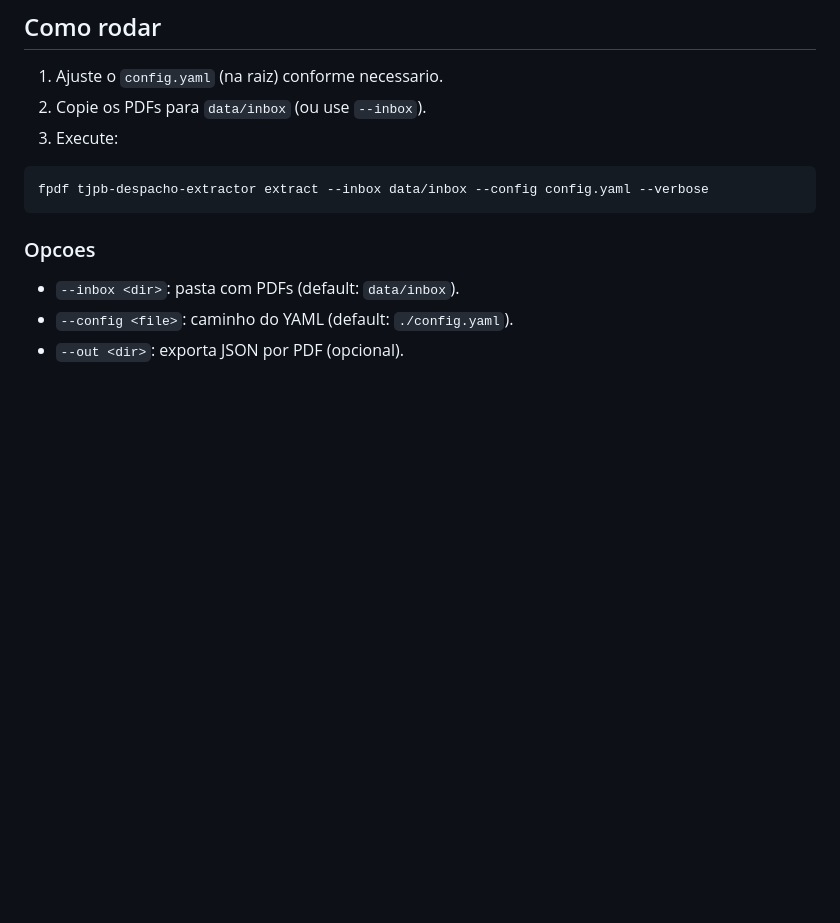
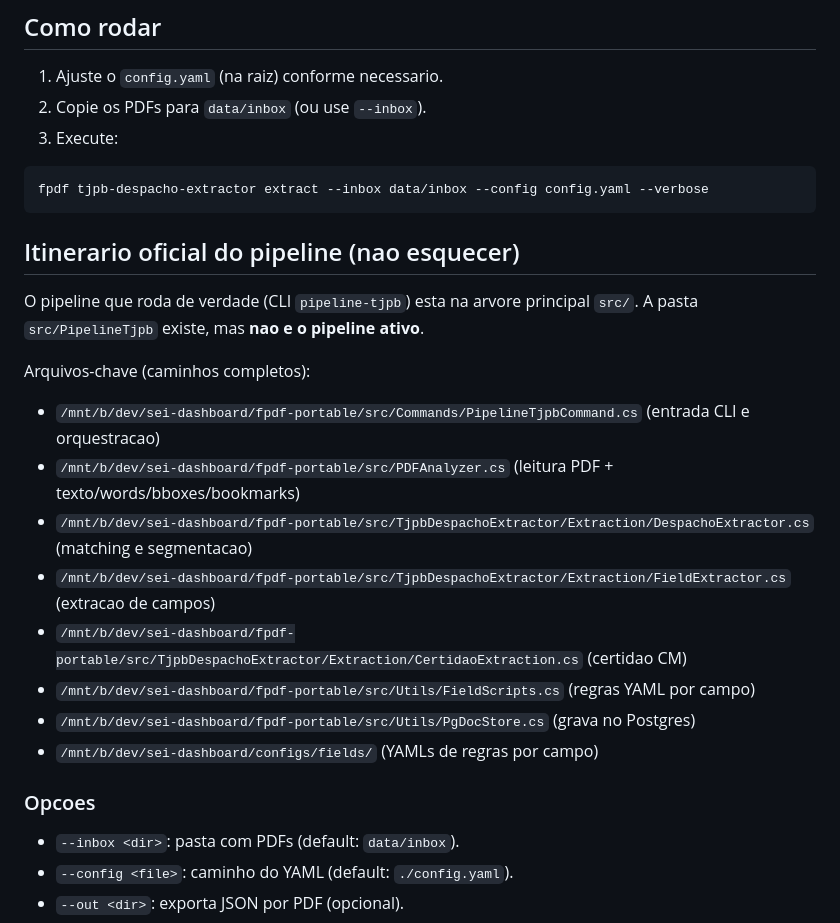
Before and after one commit to sindlinger/fpdf-portable, a Markdown page: README.md, the part around the change. Drawn GitHub-style; blank space fills up the shorter version.

Commit message:
Document pipeline itinerary and active paths

````diff
--- a/README.md
+++ b/README.md
@@ -11,6 +11,20 @@ Este projeto inclui um extrator robusto para documentos de DESPACHO do TJPB (DIE
 ```bash
 fpdf tjpb-despacho-extractor extract --inbox data/inbox --config config.yaml --verbose
 ```
+
+## Itinerario oficial do pipeline (nao esquecer)
+
+O pipeline que roda de verdade (CLI `pipeline-tjpb`) esta na arvore principal `src/`. A pasta `src/PipelineTjpb` existe, mas **nao e o pipeline ativo**.
+
+Arquivos-chave (caminhos completos):
+- `/mnt/b/dev/sei-dashboard/fpdf-portable/src/Commands/PipelineTjpbCommand.cs` (entrada CLI e orquestracao)
+- `/mnt/b/dev/sei-dashboard/fpdf-portable/src/PDFAnalyzer.cs` (leitura PDF + texto/words/bboxes/bookmarks)
+- `/mnt/b/dev/sei-dashboard/fpdf-portable/src/TjpbDespachoExtractor/Extraction/DespachoExtractor.cs` (matching e segmentacao)
+- `/mnt/b/dev/sei-dashboard/fpdf-portable/src/TjpbDespachoExtractor/Extraction/FieldExtractor.cs` (extracao de campos)
+- `/mnt/b/dev/sei-dashboard/fpdf-portable/src/TjpbDespachoExtractor/Extraction/CertidaoExtraction.cs` (certidao CM)
+- `/mnt/b/dev/sei-dashboard/fpdf-portable/src/Utils/FieldScripts.cs` (regras YAML por campo)
+- `/mnt/b/dev/sei-dashboard/fpdf-portable/src/Utils/PgDocStore.cs` (grava no Postgres)
+- `/mnt/b/dev/sei-dashboard/configs/fields/` (YAMLs de regras por campo)
 
 ### Opcoes
 
````
